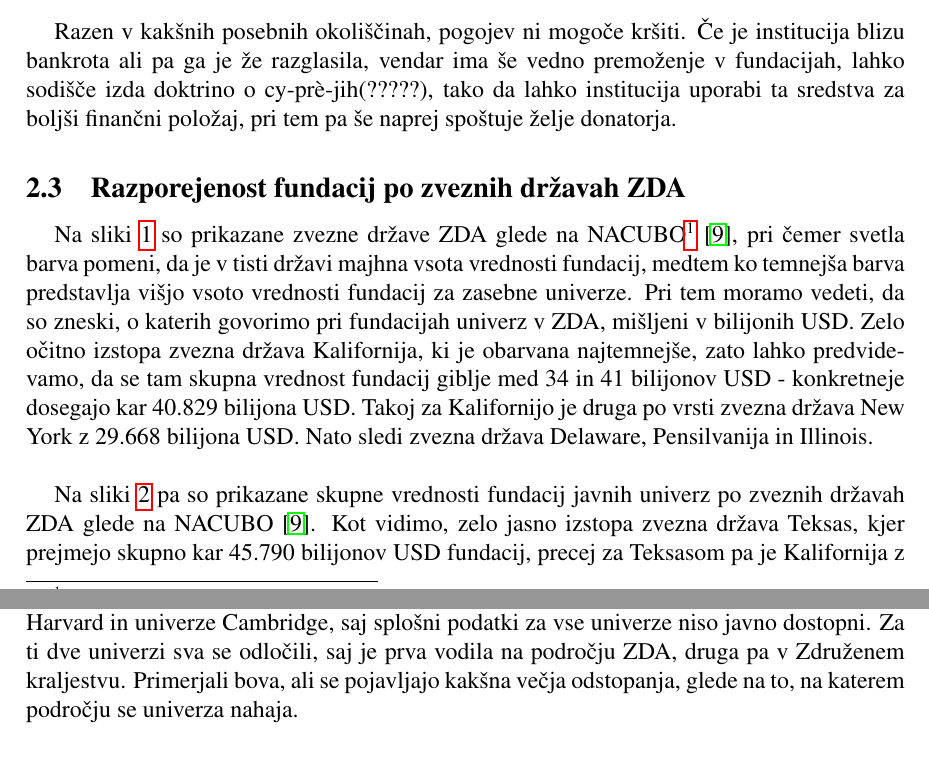
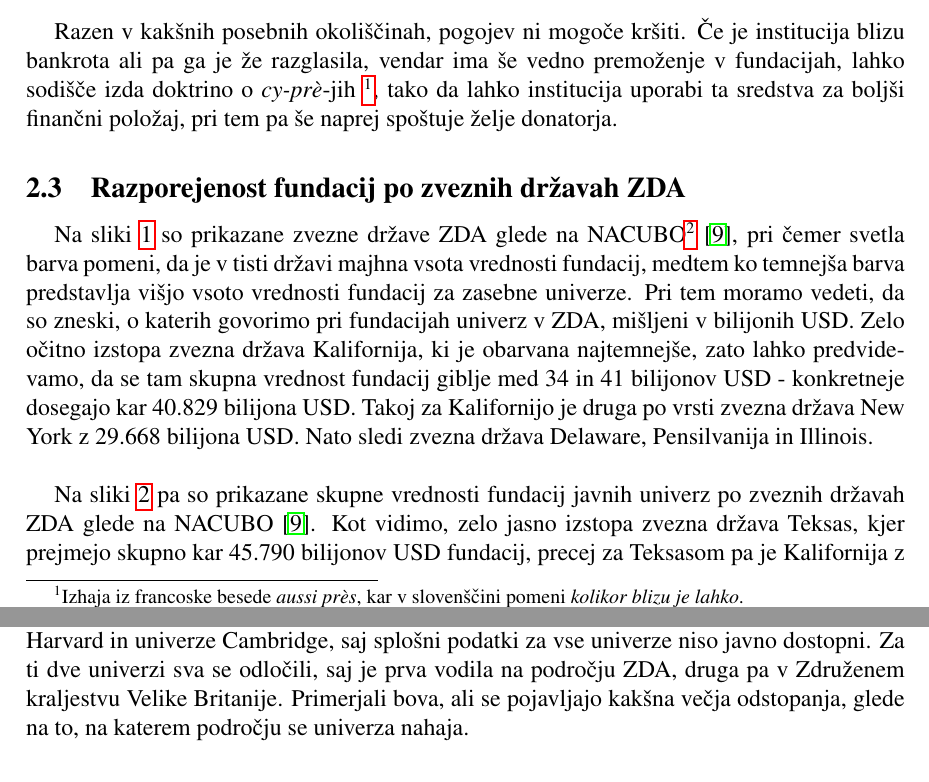
Before and after one commit to ines-silc/FTI-Seminarska-naloga, a LaTeX document (porocilo.tex): two parts of pages 4 and 8 of 12, joined at a grey line, cut so that both start at the same text. Compiled offline with pdfLaTeX.

Commit message:
razrešeni vprašajčki

```diff
--- a/porocilo.tex
+++ b/porocilo.tex
@@ -99,7 +99,7 @@ Obstajajo različne vrste fundacij:
 \item \textbf{Omejene fundacije}: njihove glavnice so zadržane za vedno, medtem ko se dobiček od vloženih sredstev porabi po navodilih donatorja.
 \end{enumerate}
 
-Razen v kakšnih posebnih okoliščinah, pogojev ni mogoče kršiti. Če je institucija blizu bankrota ali pa ga je že razglasila, vendar ima še vedno premoženje v fundacijah, lahko sodišče izda doktrino o cy-prè-jih(?????), tako da lahko institucija uporabi ta sredstva za boljši finančni položaj, pri tem pa še naprej spoštuje želje donatorja.
+Razen v kakšnih posebnih okoliščinah, pogojev ni mogoče kršiti. Če je institucija blizu bankrota ali pa ga je že razglasila, vendar ima še vedno premoženje v fundacijah, lahko sodišče izda doktrino o \textit{cy-prè}-jih \footnote{Izhaja iz francoske besede \textit{aussi près}, kar v slovenščini pomeni \textit{kolikor blizu je lahko}.}, tako da lahko institucija uporabi ta sredstva za boljši finančni položaj, pri tem pa še naprej spoštuje želje donatorja.
 
 \subsection{Razporejenost fundacij po zveznih državah ZDA}
 
@@ -164,7 +164,7 @@ Druga teorija univerzitetnih fundacij je, da univerzam omogočajo samozavarovanj
 
 \section[Uporaba sredstev]{Uporaba sredstev}
 
-Pri uporabi sredstev sva se osredotočili na primerjavo dveh univerz, in sicer univerze Harvard in univerze Cambridge, saj splošni podatki za vse univerze niso javno dostopni. Za ti dve univerzi sva se odločili, saj je prva vodila na področju ZDA, druga pa v Združenem kraljestvu. Primerjali bova, ali se pojavljajo kakšna večja odstopanja, glede na to, na katerem področju se univerza nahaja.
+Pri uporabi sredstev sva se osredotočili na primerjavo dveh univerz, in sicer univerze Harvard in univerze Cambridge, saj splošni podatki za vse univerze niso javno dostopni. Za ti dve univerzi sva se odločili, saj je prva vodila na področju ZDA, druga pa v Združenem kraljestvu Velike Britanije. Primerjali bova, ali se pojavljajo kakšna večja odstopanja, glede na to, na katerem področju se univerza nahaja.
 
 \subsection{Podroben pregled uporabe sredstev univerze Harvard}
 
```
Also changed, not shown: porocilo.pdf, porocilo.tex (2 more changed lines), 2 other files.
